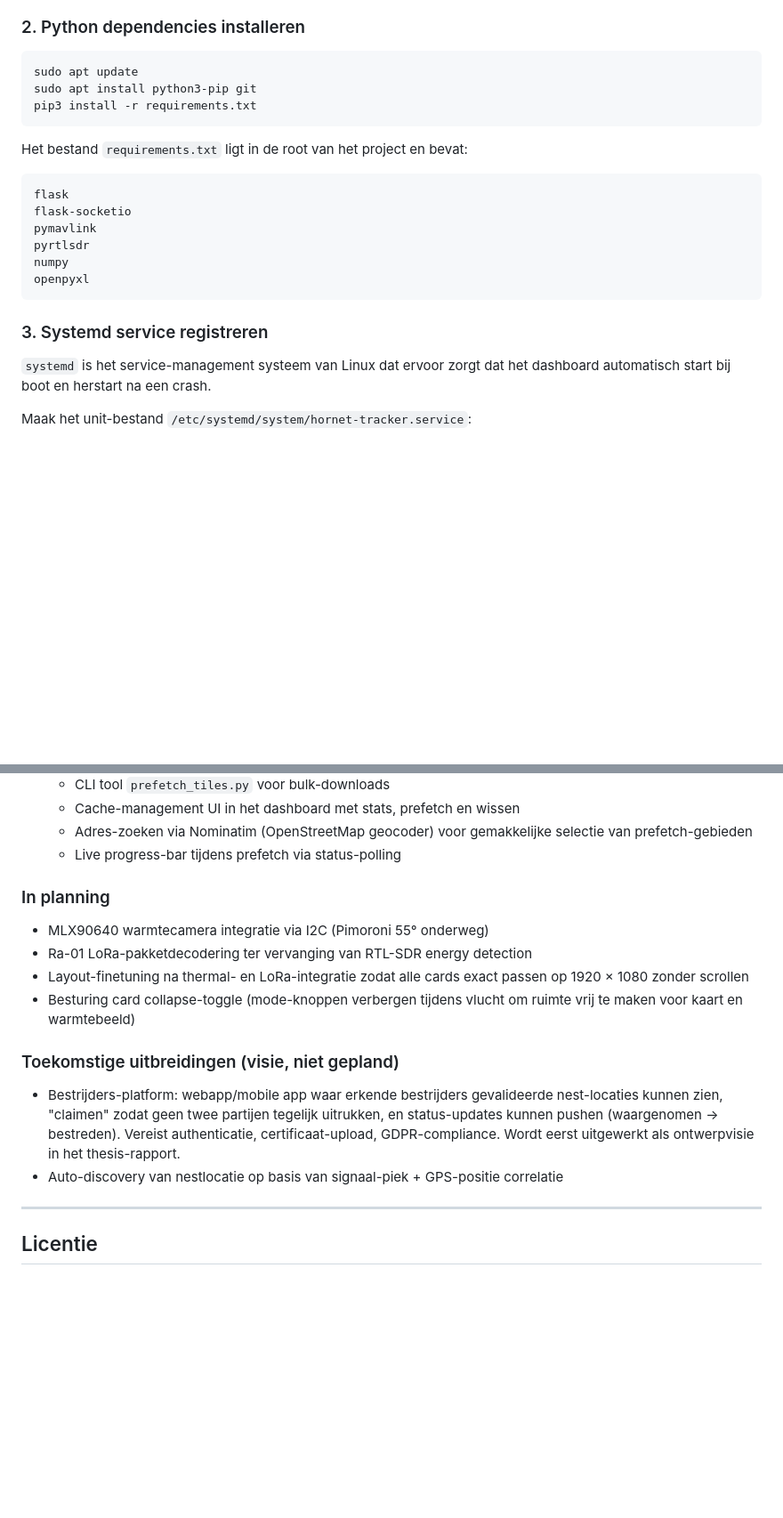
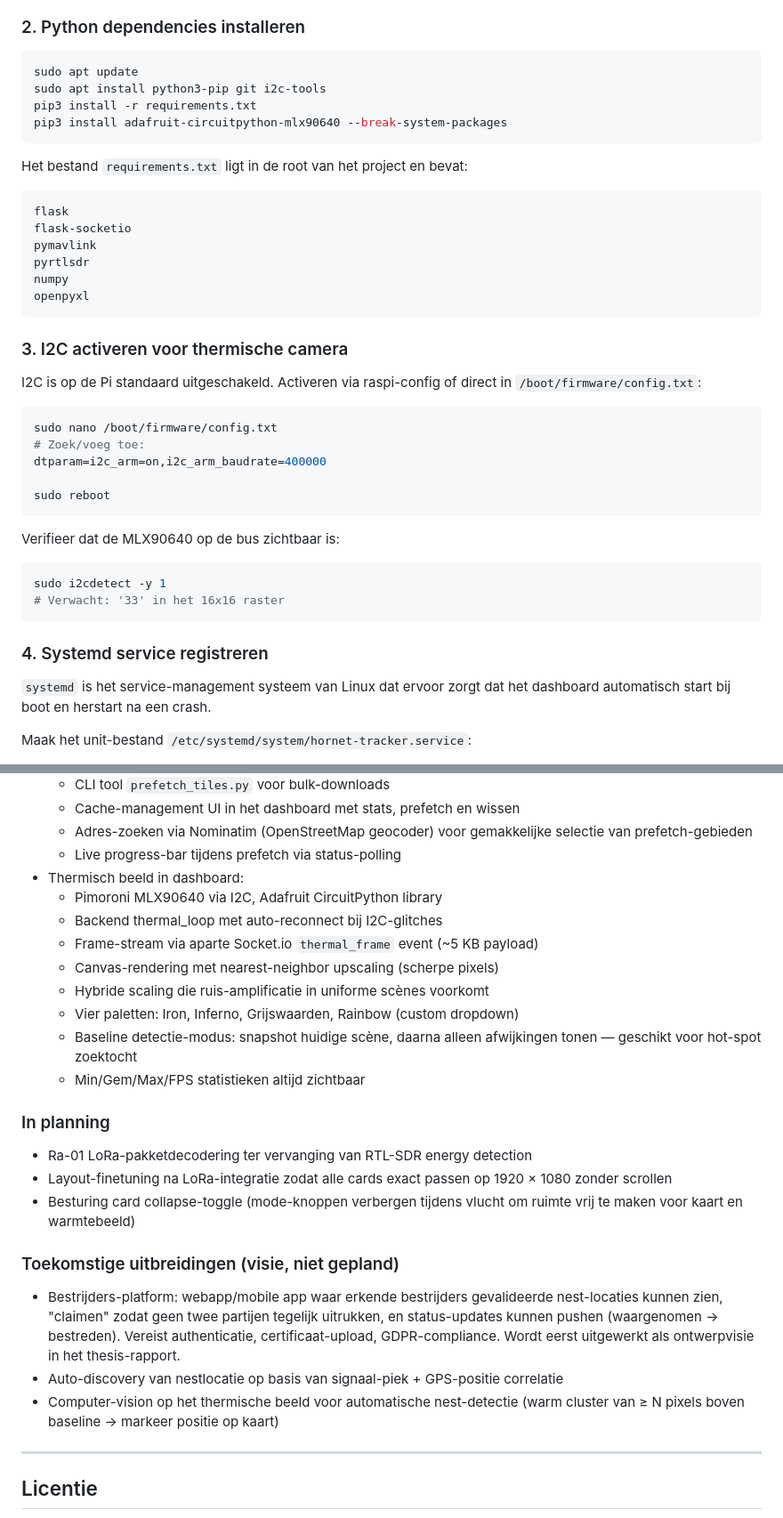
Before and after one commit to kianvdb/hornet-tracker, a Markdown page: README.md, 2 parts joined by grey strips. Shown at 89% size. GitHub-like rendering; blank space fills up the shorter version.

````diff
--- a/README.md
+++ b/README.md
@@ -122,8 +132,9 @@ cd hornet-tracker
 
 ```bash
 sudo apt update
-sudo apt install python3-pip git
+sudo apt install python3-pip git i2c-tools
 pip3 install -r requirements.txt
+pip3 install adafruit-circuitpython-mlx90640 --break-system-packages
 ```
 
 Het bestand `requirements.txt` ligt in de root van het project en bevat:
@@ -137,7 +148,27 @@ numpy
 openpyxl
 ```
 
-### 3. Systemd service registreren
+### 3. I2C activeren voor thermische camera
+
+I2C is op de Pi standaard uitgeschakeld. Activeren via raspi-config of
+direct in `/boot/firmware/config.txt`:
+
+```bash
+sudo nano /boot/firmware/config.txt
+# Zoek/voeg toe:
+dtparam=i2c_arm=on,i2c_arm_baudrate=400000
+
+sudo reboot
+```
+
+Verifieer dat de MLX90640 op de bus zichtbaar is:
+
+```bash
+sudo i2cdetect -y 1
+# Verwacht: '33' in het 16x16 raster
+```
+
+### 4. Systemd service registreren
 
 `systemd` is het service-management systeem van Linux dat ervoor zorgt
 dat het dashboard automatisch start bij boot en herstart na een crash.
@@ -516,13 +611,22 @@ incrementele stap zonder dependencies te hoeven introduceren.
   - Adres-zoeken via Nominatim (OpenStreetMap geocoder) voor gemakkelijke
     selectie van prefetch-gebieden
   - Live progress-bar tijdens prefetch via status-polling
+- Thermisch beeld in dashboard:
+  - Pimoroni MLX90640 via I2C, Adafruit CircuitPython library
+  - Backend thermal_loop met auto-reconnect bij I2C-glitches
+  - Frame-stream via aparte Socket.io `thermal_frame` event (~5 KB payload)
+  - Canvas-rendering met nearest-neighbor upscaling (scherpe pixels)
+  - Hybride scaling die ruis-amplificatie in uniforme scènes voorkomt
+  - Vier paletten: Iron, Inferno, Grijswaarden, Rainbow (custom dropdown)
+  - Baseline detectie-modus: snapshot huidige scène, daarna alleen
+    afwijkingen tonen — geschikt voor hot-spot zoektocht
+  - Min/Gem/Max/FPS statistieken altijd zichtbaar
 
 ### In planning
 
-- MLX90640 warmtecamera integratie via I2C (Pimoroni 55° onderweg)
 - Ra-01 LoRa-pakketdecodering ter vervanging van RTL-SDR energy detection
-- Layout-finetuning na thermal- en LoRa-integratie zodat alle cards
-  exact passen op 1920 × 1080 zonder scrollen
+- Layout-finetuning na LoRa-integratie zodat alle cards exact passen
+  op 1920 × 1080 zonder scrollen
 - Besturing card collapse-toggle (mode-knoppen verbergen tijdens vlucht
   om ruimte vrij te maken voor kaart en warmtebeeld)
 
@@ -536,6 +640,9 @@ incrementele stap zonder dependencies te hoeven introduceren.
   thesis-rapport.
 - Auto-discovery van nestlocatie op basis van signaal-piek + GPS-positie
   correlatie
+- Computer-vision op het thermische beeld voor automatische
+  nest-detectie (warm cluster van ≥ N pixels boven baseline → markeer
+  positie op kaart)
 
 ---
 
````
Also changed, not shown: other parts of README.md (+87 -13 lines).
